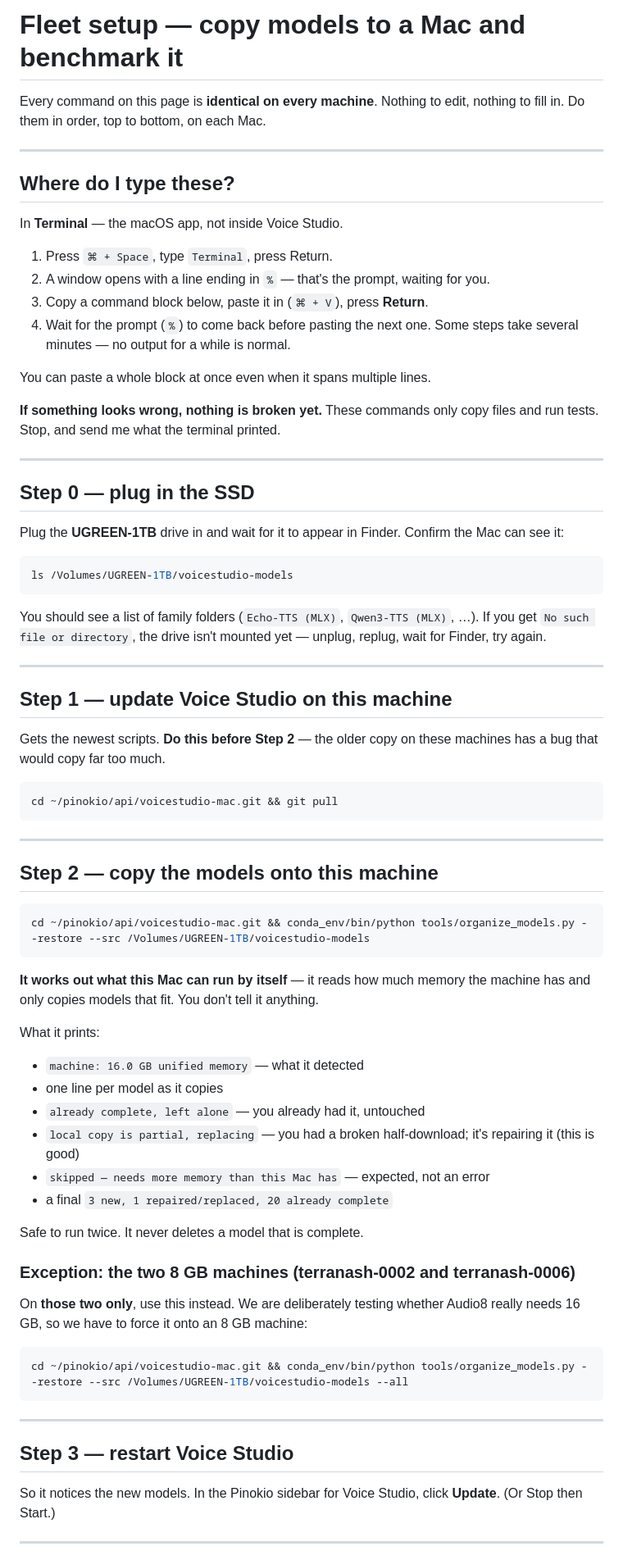
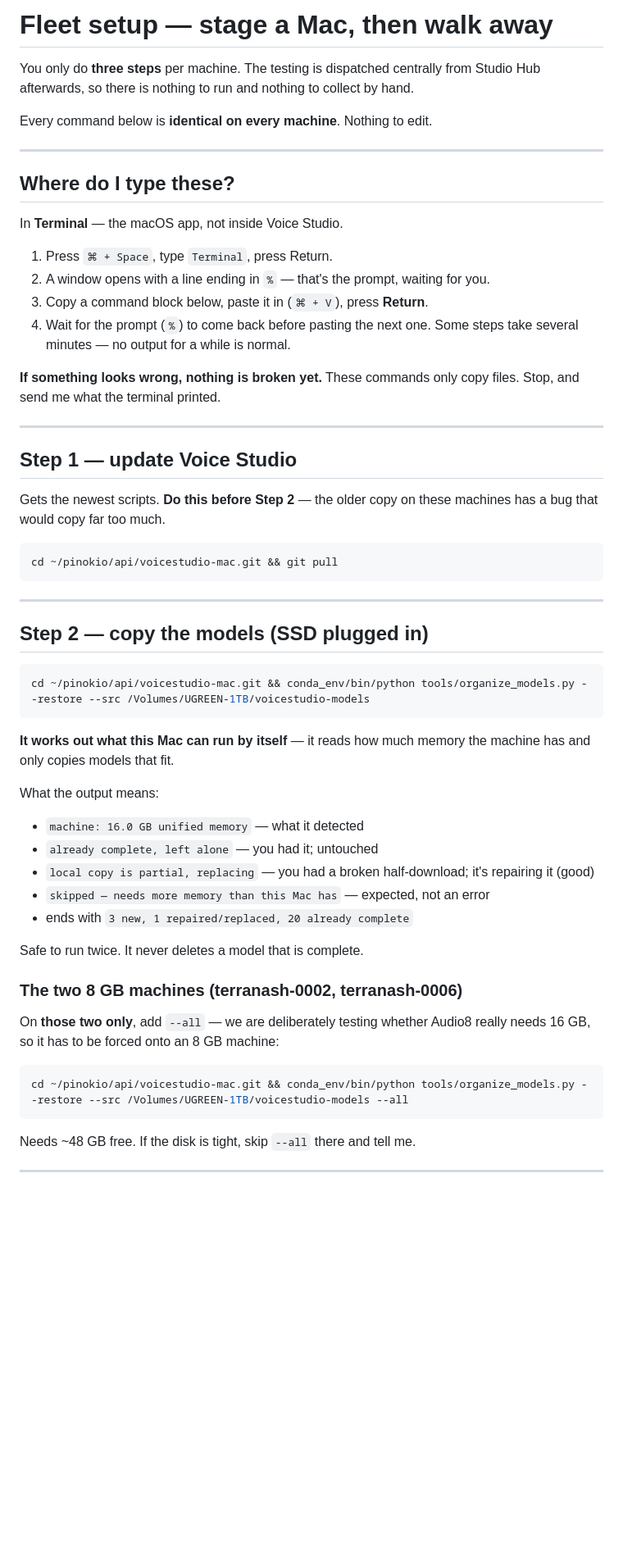
Before and after one commit to theng12/voicestudio-mac, a Markdown page: FLEET-SETUP.md, the part around one of its changes. Shown at 82% size. Drawn GitHub-style; blank space fills up the shorter version.

````diff
--- a/FLEET-SETUP.md
+++ b/FLEET-SETUP.md
@@ -1,7 +1,10 @@
-# Fleet setup — copy models to a Mac and benchmark it
+# Fleet setup — stage a Mac, then walk away
 
-Every command on this page is **identical on every machine**. Nothing to edit,
-nothing to fill in. Do them in order, top to bottom, on each Mac.
+You only do **three steps** per machine. The testing is dispatched centrally
+from Studio Hub afterwards, so there is nothing to run and nothing to collect
+by hand.
+
+Every command below is **identical on every machine**. Nothing to edit.
 
 ---
 
@@ -15,29 +18,12 @@ In **Terminal** — the macOS app, not inside Voice Studio.
 4. Wait for the prompt (`%`) to come back before pasting the next one. Some
    steps take several minutes — no output for a while is normal.
 
-You can paste a whole block at once even when it spans multiple lines.
-
 **If something looks wrong, nothing is broken yet.** These commands only copy
-files and run tests. Stop, and send me what the terminal printed.
+files. Stop, and send me what the terminal printed.
 
 ---
 
-## Step 0 — plug in the SSD
-
-Plug the **UGREEN-1TB** drive in and wait for it to appear in Finder. Confirm
-the Mac can see it:
-
-```bash
-ls /Volumes/UGREEN-1TB/voicestudio-models
-```
-
-You should see a list of family folders (`Echo-TTS (MLX)`, `Qwen3-TTS (MLX)`, …).
-If you get `No such file or directory`, the drive isn't mounted yet — unplug,
-replug, wait for Finder, try again.
-
----
-
-## Step 1 — update Voice Studio on this machine
+## Step 1 — update Voice Studio
 
 Gets the newest scripts. **Do this before Step 2** — the older copy on these
 machines has a bug that would copy far too much.
@@ -48,42 +34,36 @@ cd ~/pinokio/api/voicestudio-mac.git && git pull
 
 ---
 
-## Step 2 — copy the models onto this machine
+## Step 2 — copy the models (SSD plugged in)
 
 ```bash
 cd ~/pinokio/api/voicestudio-mac.git && conda_env/bin/python tools/organize_models.py --restore --src /Volumes/UGREEN-1TB/voicestudio-models
 ```
 
 **It works out what this Mac can run by itself** — it reads how much memory the
-machine has and only copies models that fit. You don't tell it anything.
+machine has and only copies models that fit.
 
-What it prints:
+What the output means:
 
 - `machine: 16.0 GB unified memory` — what it detected
-- one line per model as it copies
-- `already complete, left alone` — you already had it, untouched
+- `already complete, left alone` — you had it; untouched
 - `local copy is partial, replacing` — you had a broken half-download; it's
-  repairing it (this is good)
+  repairing it (good)
 - `skipped — needs more memory than this Mac has` — expected, not an error
-- a final `3 new, 1 repaired/replaced, 20 already complete`
+- ends with `3 new, 1 repaired/replaced, 20 already complete`
 
 Safe to run twice. It never deletes a model that is complete.
 
-### Exception: the two 8 GB machines (terranash-0002 and terranash-0006)
+### The two 8 GB machines (terranash-0002, terranash-0006)
 
-On **those two only**, use this instead. We are deliberately testing whether
-Audio8 really needs 16 GB, so we have to force it onto an 8 GB machine:
+On **those two only**, add `--all` — we are deliberately testing whether Audio8
+really needs 16 GB, so it has to be forced onto an 8 GB machine:
 
 ```bash
 cd ~/pinokio/api/voicestudio-mac.git && conda_env/bin/python tools/organize_models.py --restore --src /Volumes/UGREEN-1TB/voicestudio-models --all
 ```
 
----
-
-## Step 3 — restart Voice Studio
-
-So it notices the new models. In the Pinokio sidebar for Voice Studio, click
-**Update**. (Or Stop then Start.)
+Needs ~48 GB free. If the disk is tight, skip `--all` there and tell me.
 
 ---
 
````
Also changed, not shown: other parts of FLEET-SETUP.md (+45 -59 lines).
